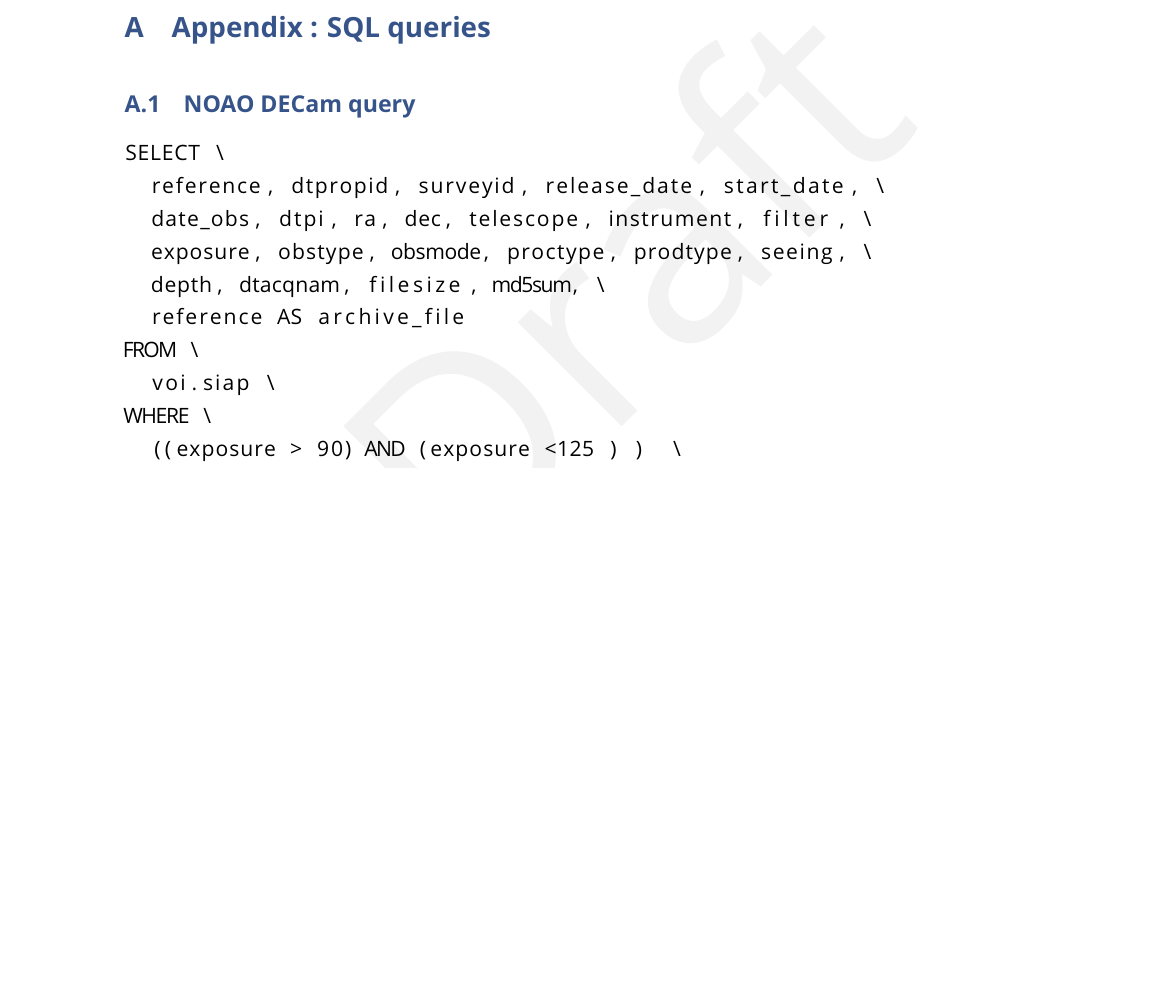
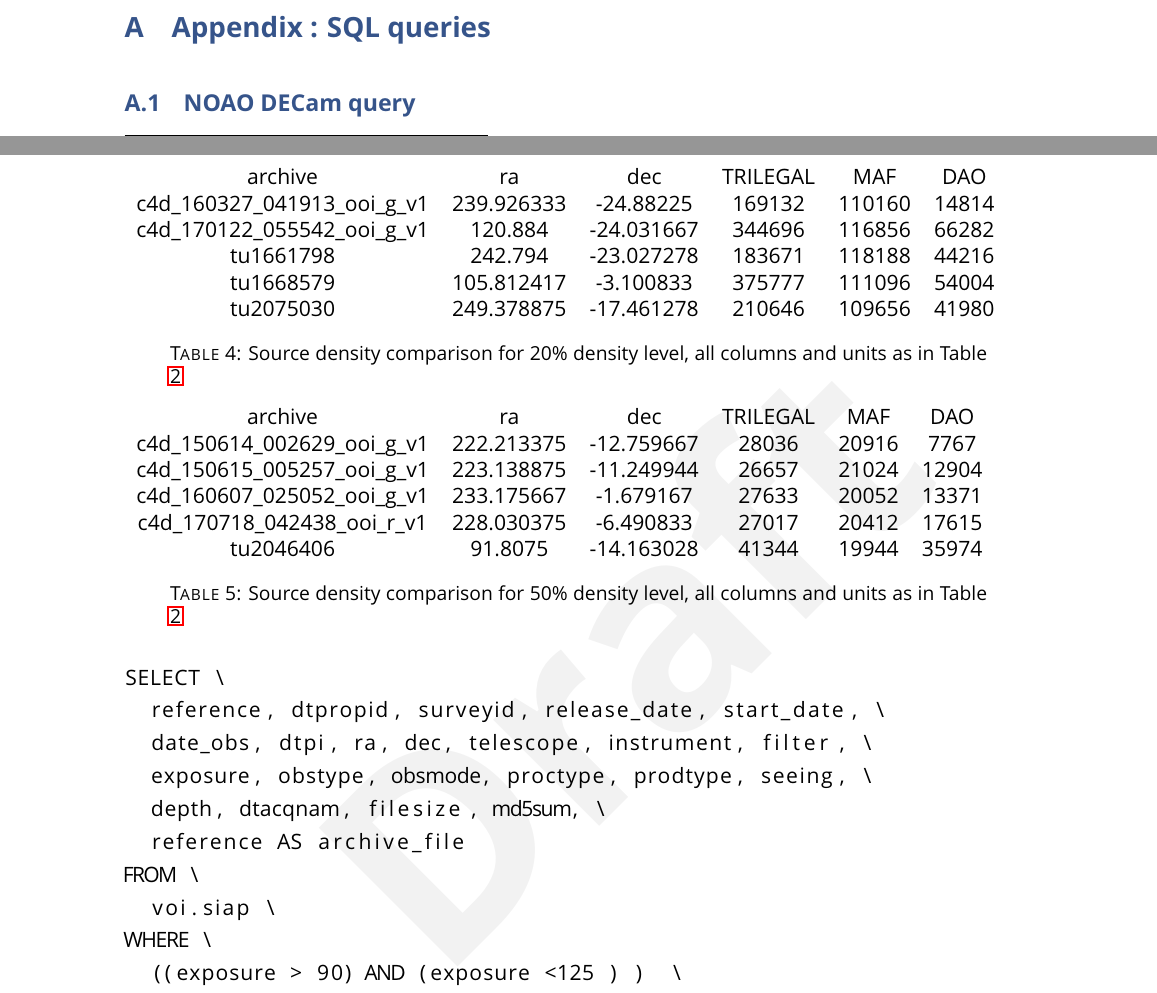
Before and after one commit to suberlak/crowded_fields, a LaTeX document (report/main.tex): part of page 12 of 13 before the commit and two parts of pages 12 and 13 of 14 after it, the two joined at a grey line, cut so that both start at the same text, the shorter picture padded with empty space. The pictures show the PDF file report/main.pdf that the author committed with the source.

Commit message:
new tables

```diff
--- a/report/main.tex
+++ b/report/main.tex
@@ -139,0 +144,17 @@ The source density scaled to the 1 square degree level is consistently an order
+\begin{table}
+\begin{tabular}{cccccc}
+archive & ra & dec & TRILEGAL & MAF & DAO \\
+c4d\_140624\_080728\_ooi\_r\_v1 & 277.943625 & -19.120972 & 7951830 & 2650680 & 498760 \\
+c4d\_140624\_081148\_ooi\_r\_v2 & 277.981113 & -19.083333 & 7865364 & 2590488 & 440755 \\
+c4d\_170428\_094150\_ooi\_g\_v1  & 268.439875 & -33.630111 & 39882358 & 4587804 & 375980 \\
+c4d\_170504\_084722\_ooi\_g\_v1  & 264.043042 & -22.608889 & 15582905 & 2833740 & 561795 \\
+\end{tabular}
+\caption{Source density comparison for 1\% density level : TRILEGAL, DAO and MAF columns contain stellar counts from TRILEGAL simulation , DAOStarFinder based on DECam data, and MAF simulation, respectively. Simulation results are  limited by LSST r < 24.5. All counts are in stars per square degree. }
+\label{tab:one_perc}
+\end{table}
+
+% 5 percent
+
+\begin{table}
+\begin{tabular}{cccccc}
+archive & ra & dec & TRILEGAL & MAF & DAO \\
@@ -140,3 +166,39 @@ The source density scaled to the 1 square degree level is consistently an order
+\end{tabular}
+\caption{Source density comparison for 5\% density level, all columns and units as in Table ~\ref{tab:one_perc}}
+\label{tab:five_perc}
+\end{table}
+
+
+% 21 percent
+\begin{table}
+\begin{tabular}{cccccc}
+archive & ra & dec & TRILEGAL & MAF & DAO \\
+c4d\_160327\_041913\_ooi\_g\_v1 & 239.926333 & -24.88225 & 169132 & 110160 & 14814 \\
+c4d\_170122\_055542\_ooi\_g\_v1& 120.884 & -24.031667 & 344696 & 116856 & 66282 \\
+tu1661798 & 242.794 & -23.027278 & 183671 & 118188 & 44216 \\
+tu1668579 & 105.812417 & -3.100833 & 375777 & 111096 & 54004 \\
+tu2075030 & 249.378875 & -17.461278 & 210646 & 109656 & 41980 \\
+\end{tabular}
+\caption{Source density comparison for 20\% density level, all columns and units as in Table ~\ref{tab:one_perc}}
+\label{tab:five_perc}
+\end{table}
+
+% 51 percent
+\begin{table}
+\begin{tabular}{cccccc}
+archive & ra & dec & TRILEGAL & MAF & DAO \\
+c4d\_150614\_002629\_ooi\_g\_v1 & 222.213375 & -12.759667 & 28036 & 20916 & 7767 \\
+c4d\_150615\_005257\_ooi\_g\_v1& 223.138875 & -11.249944 & 26657 & 21024 & 12904 \\
+c4d\_160607\_025052\_ooi\_g\_v1 & 233.175667 & -1.679167 & 27633 & 20052 & 13371 \\
+c4d\_170718\_042438\_ooi\_r\_v1 & 228.030375 & -6.490833 & 27017 & 20412 & 17615 \\
+tu2046406 & 91.8075 & -14.163028 & 41344 & 19944 & 35974 \\
+\end{tabular}
+\caption{Source density comparison for 50\% density level, all columns and units as in Table ~\ref{tab:one_perc}}
+\label{tab:five_perc}
+\end{table}
+
+
+
 
 \appendix
 \section{Appendix : SQL queries}
```
Also changed, not shown: report/main.pdf, report/main.tex (13 more changed lines).
